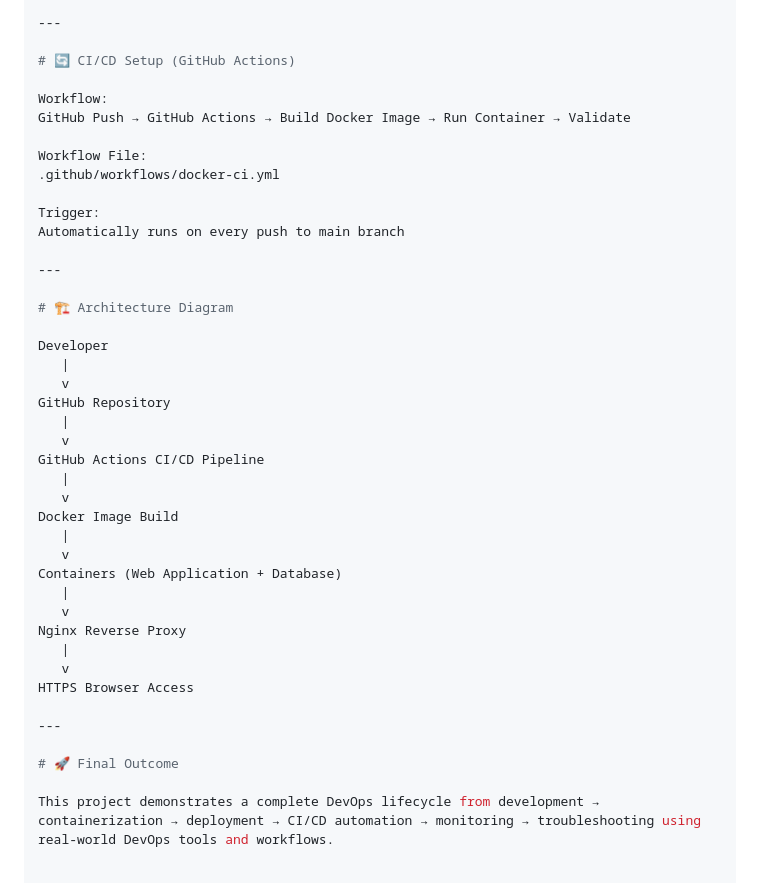
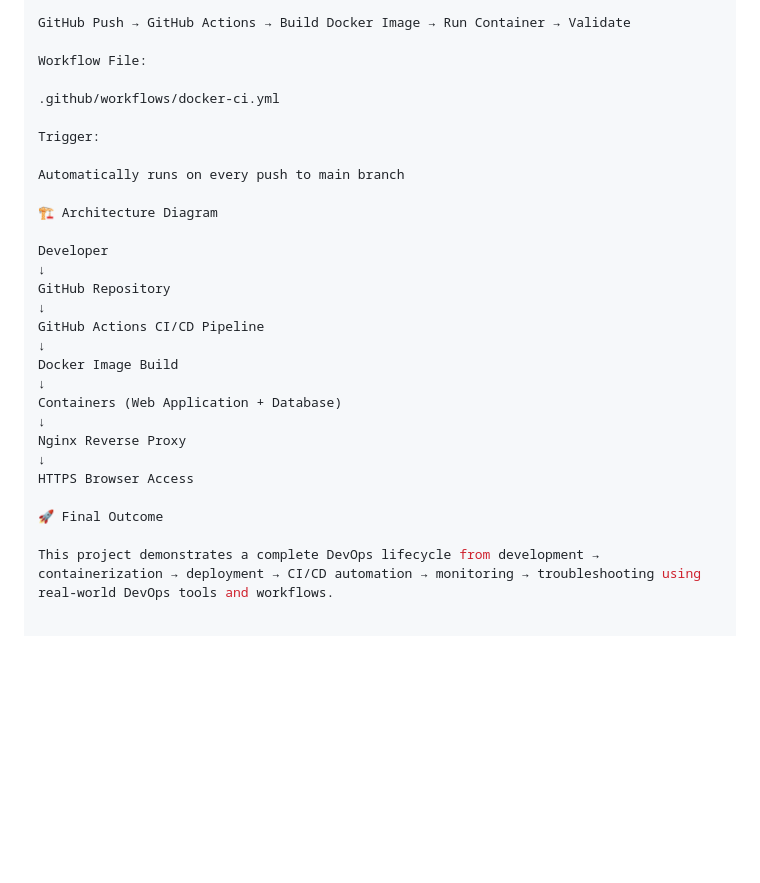
Before and after one commit to ShilpiGoyal729/web-app-assignment, a Markdown page: README.md, the part around one of its changes. Rendered like a GitHub page; blank space fills up the shorter version.

```diff
--- a/README.md
+++ b/README.md
@@ -116,43 +106,30 @@ cat db.sql | docker exec -i mysql-container mysql -u root -p appdb
 
----
-
-# 🔄 CI/CD Setup (GitHub Actions)
-
-Workflow:
 GitHub Push → GitHub Actions → Build Docker Image → Run Container → Validate
 
 Workflow File:
+
 .github/workflows/docker-ci.yml
 
 Trigger:
+
 Automatically runs on every push to main branch
 
----
-
-# 🏗️ Architecture Diagram
+🏗️ Architecture Diagram
 
 Developer
-   |
-   v
+↓
 GitHub Repository
-   |
-   v
+↓
 GitHub Actions CI/CD Pipeline
-   |
-   v
+↓
 Docker Image Build
-   |
-   v
+↓
 Containers (Web Application + Database)
-   |
-   v
+↓
 Nginx Reverse Proxy
-   |
-   v
+↓
 HTTPS Browser Access
 
----
-
-# 🚀 Final Outcome
+🚀 Final Outcome
 
 This project demonstrates a complete DevOps lifecycle from development → containerization → deployment → CI/CD automation → monitoring → troubleshooting using real-world DevOps tools and workflows.
```
Also changed, not shown: other parts of README.md (+25 -35 lines).
